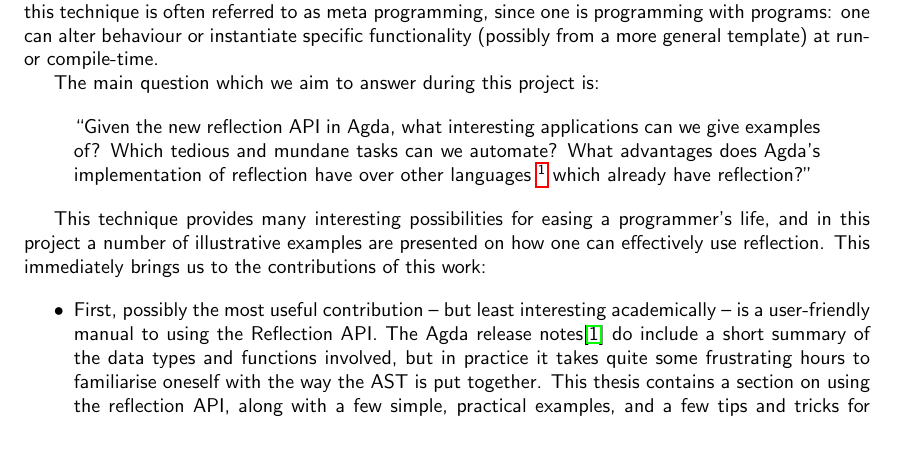
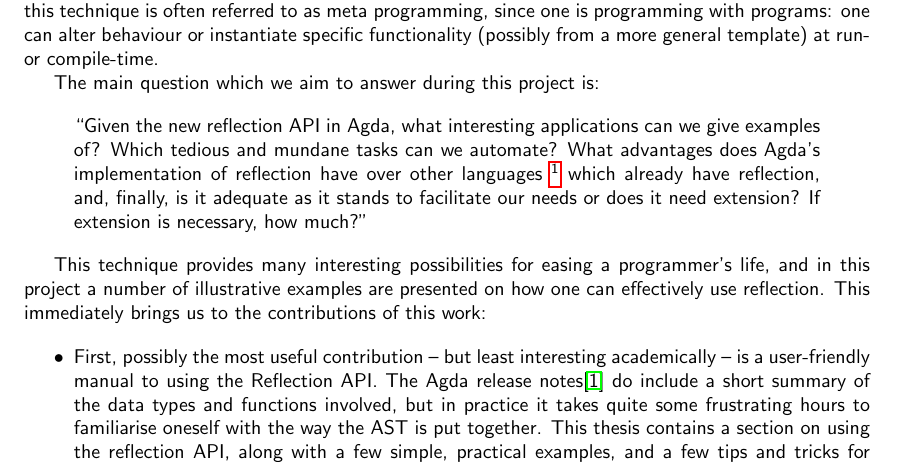
Before and after one commit to M42/reflection-proofs, a LaTeX document (doc/intro-contribs.tex, which reads doc/introduction.tex): part of page 1 of 2, cut so that both start at the same text, the shorter picture padded with empty space. Compiled offline with pdfLaTeX.

Commit message:
more questions

```diff
--- a/doc/introduction.tex
+++ b/doc/introduction.tex
@@ -16,9 +16,12 @@
 
 \begin{quote}
 ``Given the new reflection API in Agda, what interesting applications can we give
-examples of? Which tedious and mundane tasks can we automate? What advantages does
-Agda's implementation of reflection have over other languages
-\footnote{Notably LISP and Template Haskell already have mature and fully featured reflective systems.} which already have reflection?''
+examples of? Which tedious and mundane tasks can we automate? What advantages
+does Agda's implementation of reflection have over other languages
+\footnote{Notably LISP and Template Haskell already have mature and fully
+featured reflective systems.} which already have reflection, and, finally, is
+it adequate as it stands to facilitate our needs or does it need extension? If
+extension is necessary, how much?''
 \end{quote}
 
 
```
